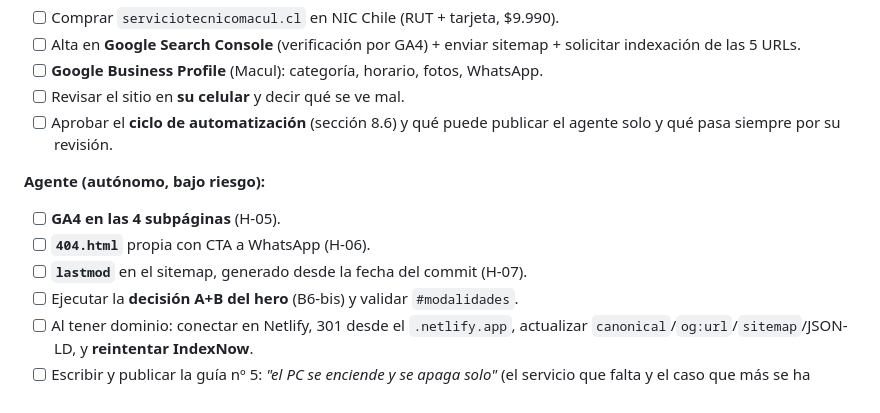
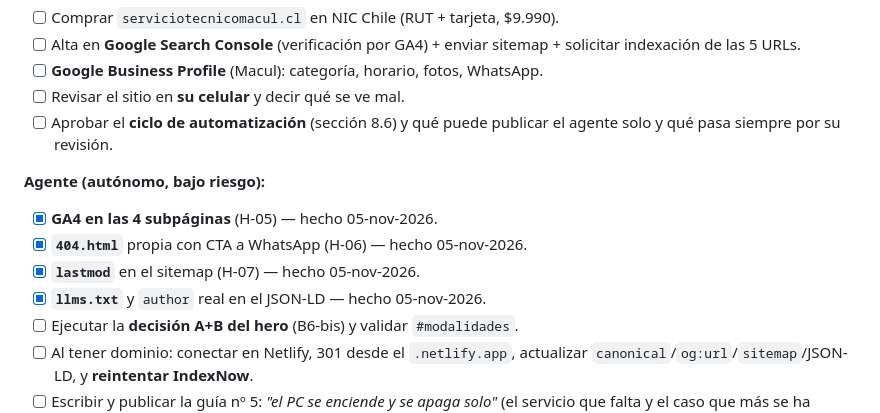
Before and after one commit to juanpablofuentealba/cachyos-chile, a Markdown page: MARKETING.md, the part around one of its changes. Drawn GitHub-style.

```diff
--- a/MARKETING.md
+++ b/MARKETING.md
@@ -206,9 +206,10 @@ Contactos en `rustdesk-clientes/investigacion/macul-contactos-salud.md`.
       el agente solo y qué pasa siempre por su revisión.
 
 **Agente (autónomo, bajo riesgo):**
-- [ ] **GA4 en las 4 subpáginas** (H-05).
-- [ ] **`404.html`** propia con CTA a WhatsApp (H-06).
-- [ ] **`lastmod`** en el sitemap, generado desde la fecha del commit (H-07).
+- [x] **GA4 en las 4 subpáginas** (H-05) — hecho 05-nov-2026.
+- [x] **`404.html`** propia con CTA a WhatsApp (H-06) — hecho 05-nov-2026.
+- [x] **`lastmod`** en el sitemap (H-07) — hecho 05-nov-2026.
+- [x] **`llms.txt`** y `author` real en el JSON-LD — hecho 05-nov-2026.
 - [ ] Ejecutar la **decisión A+B del hero** (B6-bis) y validar `#modalidades`.
 - [ ] Al tener dominio: conectar en Netlify, 301 desde el `.netlify.app`,
       actualizar `canonical`/`og:url`/`sitemap`/JSON-LD, y **reintentar IndexNow**.
```
Also changed, not shown: other parts of MARKETING.md (+20 -14 lines), HALLAZGOS.md (+16 -12 lines).
